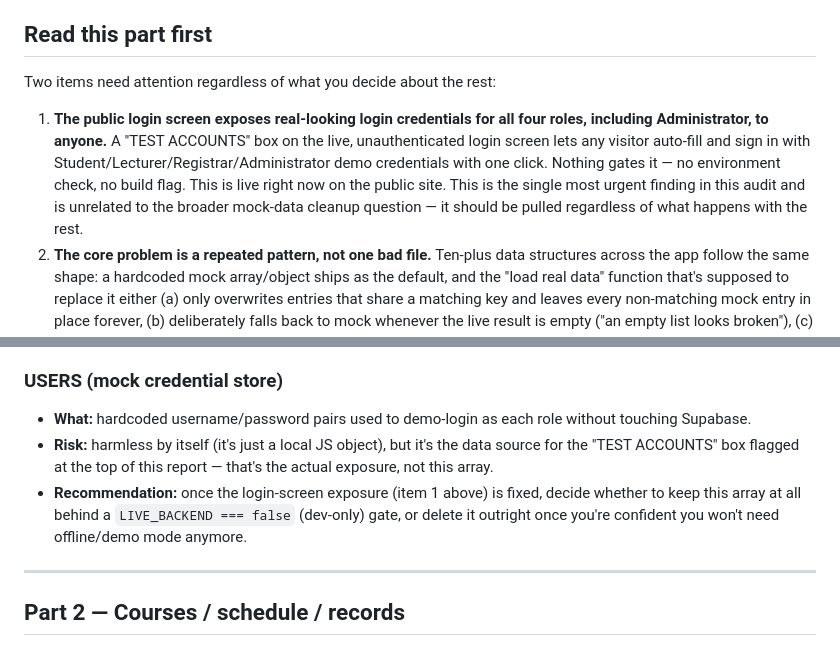
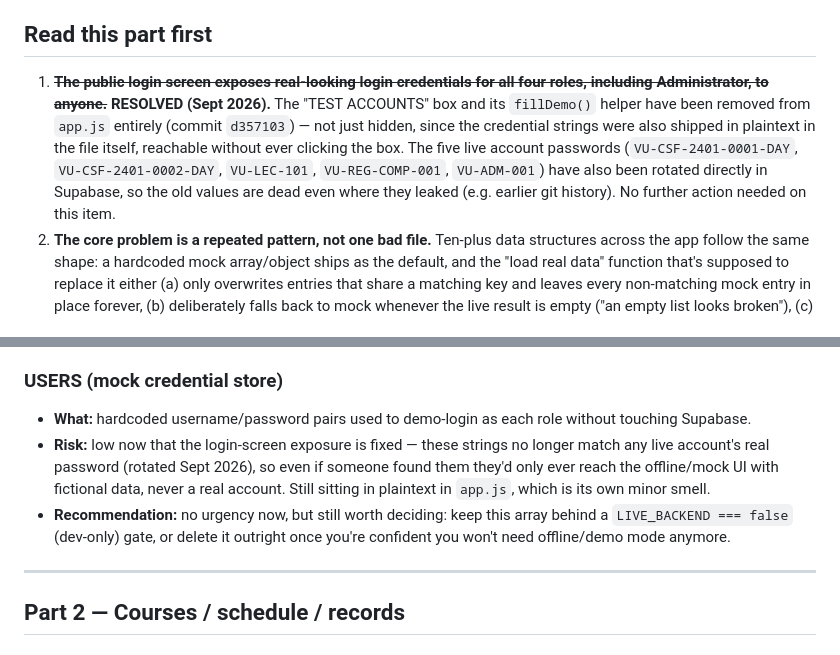
Before and after one commit to Xxavic/VUSAP-G4-V1.7, a Markdown page: MOCK-DATA-AUDIT.md, 2 parts joined by grey strips. Drawn GitHub-style.

Commit message:
Mark login-screen credential exposure as resolved in the audit
TEST ACCOUNTS box and hardcoded strings removed from app.js (d357103),
and the five affected live account passwords have been rotated in
Supabase directly. Old values are dead. Also softened the USERS mock
credential store item now that its strings no longer match anything
live.

```diff
--- a/MOCK-DATA-AUDIT.md
+++ b/MOCK-DATA-AUDIT.md
@@ -6,9 +6,7 @@
 
 ## Read this part first
 
-Two items need attention regardless of what you decide about the rest:
-
-1. **The public login screen exposes real-looking login credentials for all four roles, including Administrator, to anyone.** A "TEST ACCOUNTS" box on the live, unauthenticated login screen lets any visitor auto-fill and sign in with Student/Lecturer/Registrar/Administrator demo credentials with one click. Nothing gates it — no environment check, no build flag. This is live right now on the public site. This is the single most urgent finding in this audit and is unrelated to the broader mock-data cleanup question — it should be pulled regardless of what happens with the rest.
+1. ~~**The public login screen exposes real-looking login credentials for all four roles, including Administrator, to anyone.**~~ **RESOLVED (Sept 2026).** The "TEST ACCOUNTS" box and its `fillDemo()` helper have been removed from `app.js` entirely (commit `d357103`) — not just hidden, since the credential strings were also shipped in plaintext in the file itself, reachable without ever clicking the box. The five live account passwords (`VU-CSF-2401-0001-DAY`, `VU-CSF-2401-0002-DAY`, `VU-LEC-101`, `VU-REG-COMP-001`, `VU-ADM-001`) have also been rotated directly in Supabase, so the old values are dead even where they leaked (e.g. earlier git history). No further action needed on this item.
 2. **The core problem is a repeated pattern, not one bad file.** Ten-plus data structures across the app follow the same shape: a hardcoded mock array/object ships as the default, and the "load real data" function that's supposed to replace it either (a) only overwrites entries that share a matching key and leaves every non-matching mock entry in place forever, (b) deliberately falls back to mock whenever the live result is empty ("an empty list looks broken"), (c) has no live loader at all, or (d) is a bare hardcoded number with no data source. Because mock IDs/codes/names can coincidentally collide with real live ones (this already happened twice — Afayo's course codes, and the coordinator's programme/year), this isn't just "stale demo data sitting unused," it's a live mechanism for real accounts to inherit fictional notifications, classmates, courses, and stats.
 
 Already fixed this week (before this report): the 97% attendance-rate constant on Student Home, the stale mock course list bleeding notifications onto a newly-enrolled student, and the Class Coordinator's fake roster. Everything below is what's left.
@@ -31,8 +29,8 @@ Already fixed this week (before this report): the 97% attendance-rate constant o
 
 ### USERS (mock credential store)
 - **What:** hardcoded username/password pairs used to demo-login as each role without touching Supabase.
-- **Risk:** harmless by itself (it's just a local JS object), but it's the data source for the "TEST ACCOUNTS" box flagged at the top of this report — that's the actual exposure, not this array.
-- **Recommendation:** once the login-screen exposure (item 1 above) is fixed, decide whether to keep this array at all behind a `LIVE_BACKEND === false` (dev-only) gate, or delete it outright once you're confident you won't need offline/demo mode anymore.
+- **Risk:** low now that the login-screen exposure is fixed — these strings no longer match any live account's real password (rotated Sept 2026), so even if someone found them they'd only ever reach the offline/mock UI with fictional data, never a real account. Still sitting in plaintext in `app.js`, which is its own minor smell.
+- **Recommendation:** no urgency now, but still worth deciding: keep this array behind a `LIVE_BACKEND === false` (dev-only) gate, or delete it outright once you're confident you won't need offline/demo mode anymore.
 
 ---
 
```
